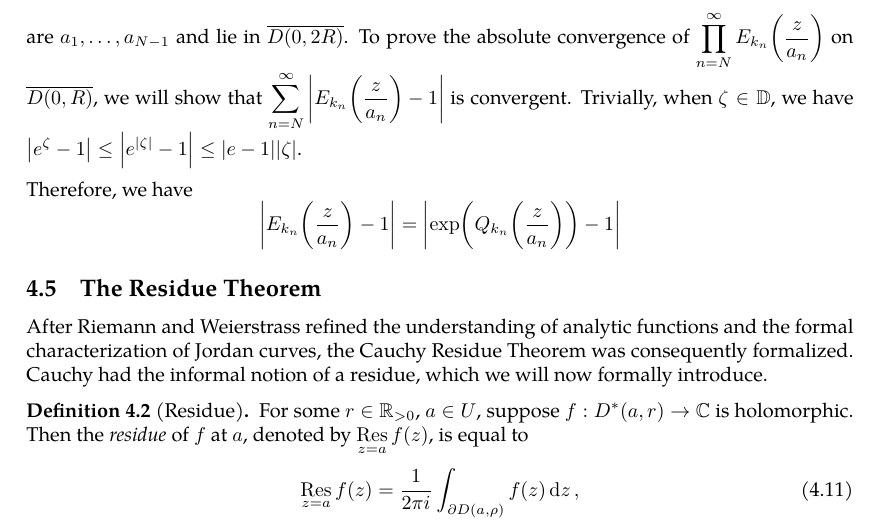
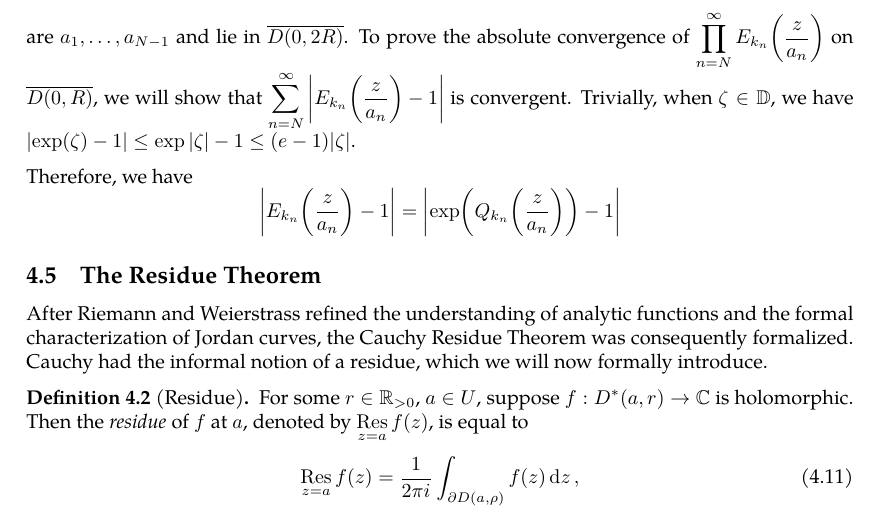
Before and after one commit to slipperking/complex-analysis-latex, a LaTeX document (main.tex): part of page 86 of 92, cut so that both start at the same text. Compiled offline with pdfLaTeX.

Commit message:
overleaf_to_git (Sat Jul  5 17:17:06 2025 -0700): update main.tex from r17123 to r17128

```diff
--- a/main.tex
+++ b/main.tex
@@ -2101,7 +2101,7 @@ By \(\varepsilon\)--\(N\), for a fixed \(R>0\), \(\exists N\in\mathbb{N}\) such
 \end{align*}
 By the definition of \(\qty{k_n}_{n\in\mathbb{N}}\), the series \(2\sum_{k=1}^\infty\abs{\frac{R}{a_n}}^{k_n+1}\) converges. Therefore, \(\sum_{k=1}^\infty Q_{k_n}\qty(\frac{z}{a_n})\) is uniformly and absolutely convergent on \(\overline{D(0,R)}\) by the Weierstrass \(M\)--Test (\autoref{thm:weierstrassmtest}). Thus, we get that \(\prod_{n=N}^\infty E_{k_n}\qty(\frac{z}{a_n})=\exp(\sum_{n=N}^\infty Q_{k_n}\qty(\frac{z}{a_n}))\) and \textit{uniformly converges} (on \(\overline{D(0,R)}\)) to a nonzero holomorphic function \(f(z)\) on \({D(0,R)}\) by \autoref{thm:weierstrassuniformlimit} and \autoref{thm:hurwitzsimplecase}.
 
-The zeros of \[\qty(1-\frac{z}{a_1})\prod_{n=2}^\infty E_{k_n}\qty(\frac{z}{a_n})\] are \(a_1,\ldots, a_{N-1}\) and lie in \(\overline{D(0,2R)}\). To prove the absolute convergence of \(\prod_{n=N}^\infty E_{k_n}\qty(\frac{z}{a_n})\) on \(\overline{D(0,R)}\), we will show that \(\sum_{n=N}^\infty\abs{E_{k_n}\qty(\frac{z}{a_n})-1}\) is convergent. Trivially, when \(\zeta\in\mathbb{D}\), we have \(\abs{e^\zeta-1}\leq\abs{e^{|\zeta|}-1}\leq\abs{e-1}\abs{\zeta}\).
+The zeros of \[\qty(1-\frac{z}{a_1})\prod_{n=2}^\infty E_{k_n}\qty(\frac{z}{a_n})\] are \(a_1,\ldots, a_{N-1}\) and lie in \(\overline{D(0,2R)}\). To prove the absolute convergence of \(\prod_{n=N}^\infty E_{k_n}\qty(\frac{z}{a_n})\) on \(\overline{D(0,R)}\), we will show that \(\sum_{n=N}^\infty\abs{E_{k_n}\qty(\frac{z}{a_n})-1}\) is convergent. Trivially, when \(\zeta\in\mathbb{D}\), we have \(\abs{\exp(\zeta)-1}\leq\exp\qty|\zeta|-1\leq\paren{e-1}\abs{\zeta}\).
 
 Therefore, we have \[\abs{E_{k_n}\qty(\frac{z}{a_n})-1}=\abs{\exp(Q_{k_n}\qty(\frac{z}{a_n}))-1}\]
 \subsection{The Residue Theorem}\label{sec:cauchyresiduetheorem}
```
